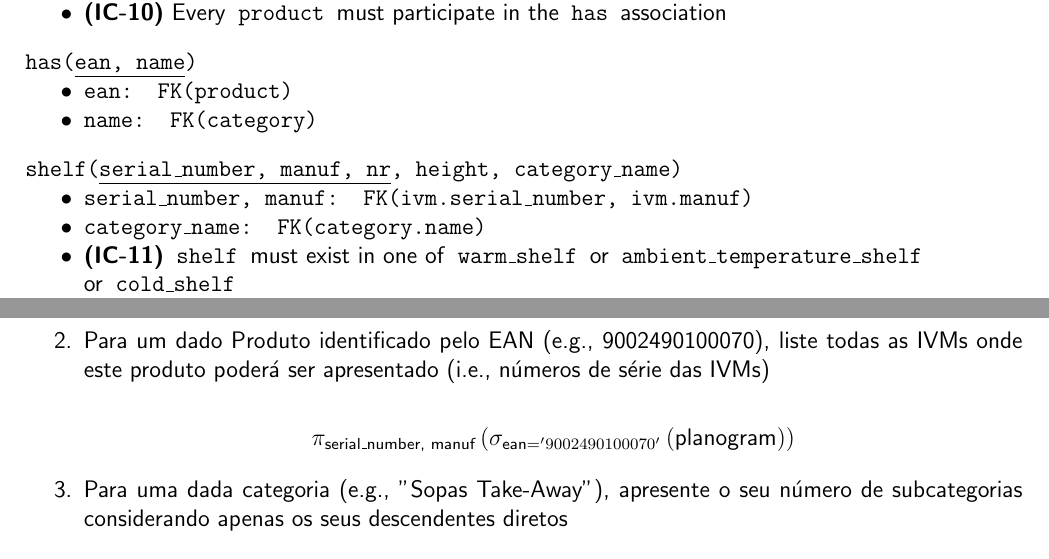
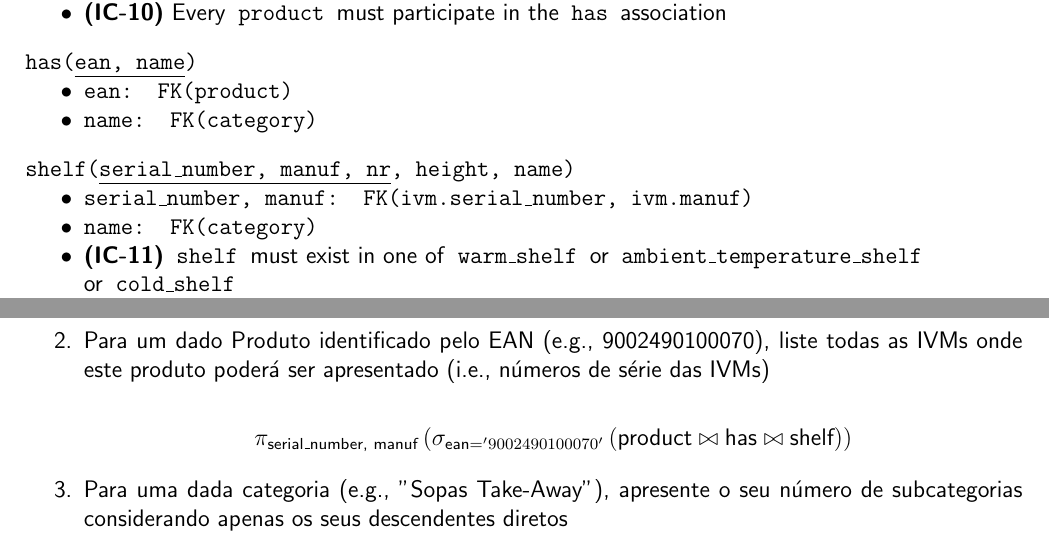
Before and after one commit to diogotcorreia/vending-machines-bd, a LaTeX document (reports/report2.tex): two parts of pages 2 and 3 of 3, joined at a grey line, cut so that both start at the same text. Compiled offline with pdfLaTeX.

Commit message:
Fix exercise 2 to show presentable IVMs

```diff
--- a/reports/report2.tex
+++ b/reports/report2.tex
@@ -212,10 +212,10 @@
   \vspace*{10pt}
 
   \noindent
-  shelf(\underline{serial\_number, manuf, nr}, height, category\_name)
+  shelf(\underline{serial\_number, manuf, nr}, height, name)
   \begin{itemize}[nosep]
     \item serial\_number, manuf: FK(ivm.serial\_number, ivm.manuf)
-    \item category\_name: FK(category.name)
+    \item name: FK(category)
     \item \textsf{\textbf{(IC-11)}} shelf \textsf{must exist in one of} warm\_shelf \textsf{or} ambient\_temperature\_shelf\\ \textsf{or} cold\_shelf
     \item \textsf{\textbf{(IC-12)}} shelf \textsf{never exists in more than one of} warm\_shelf \textsf{and}\\ ambient\_temperature\_shelf \textsf{or} cold\_shelf \textsf{simultaneously}
   \end{itemize}
@@ -293,7 +293,7 @@
 
     \[
       \begin{aligned}
-        \pi_{\op{serial\_number, manuf}}\left(\sigma_{\op{ean}='9002490100070'}\left(\op{planogram}\right)\right)
+        \pi_{\op{serial\_number, manuf}}\left(\sigma_{\op{ean}='9002490100070'}\left(\op{product} \bowtie \op{has} \bowtie \op{shelf}\right)\right)
       \end{aligned}
     \]
 
```
Also changed, not shown: 1 other file.
